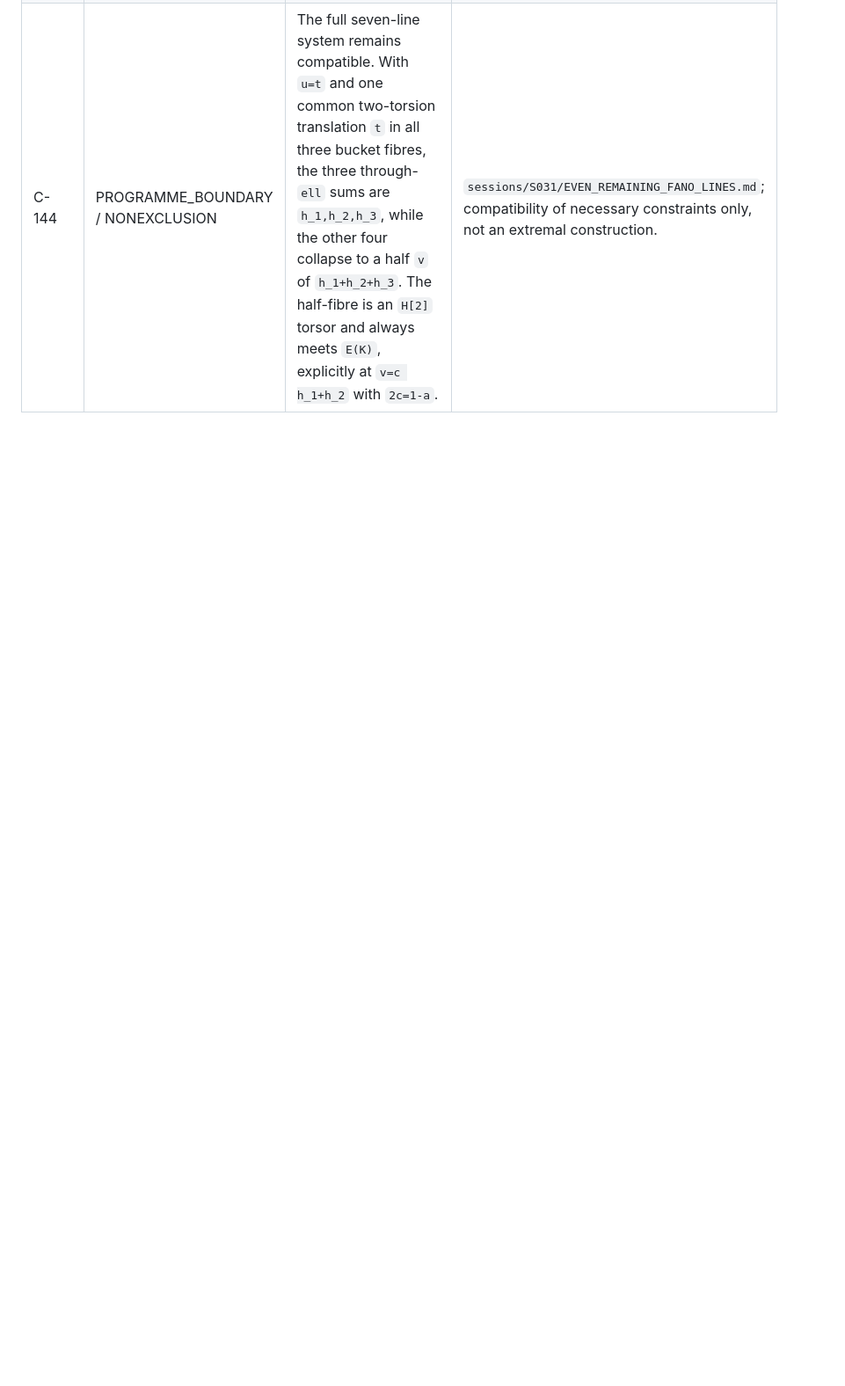
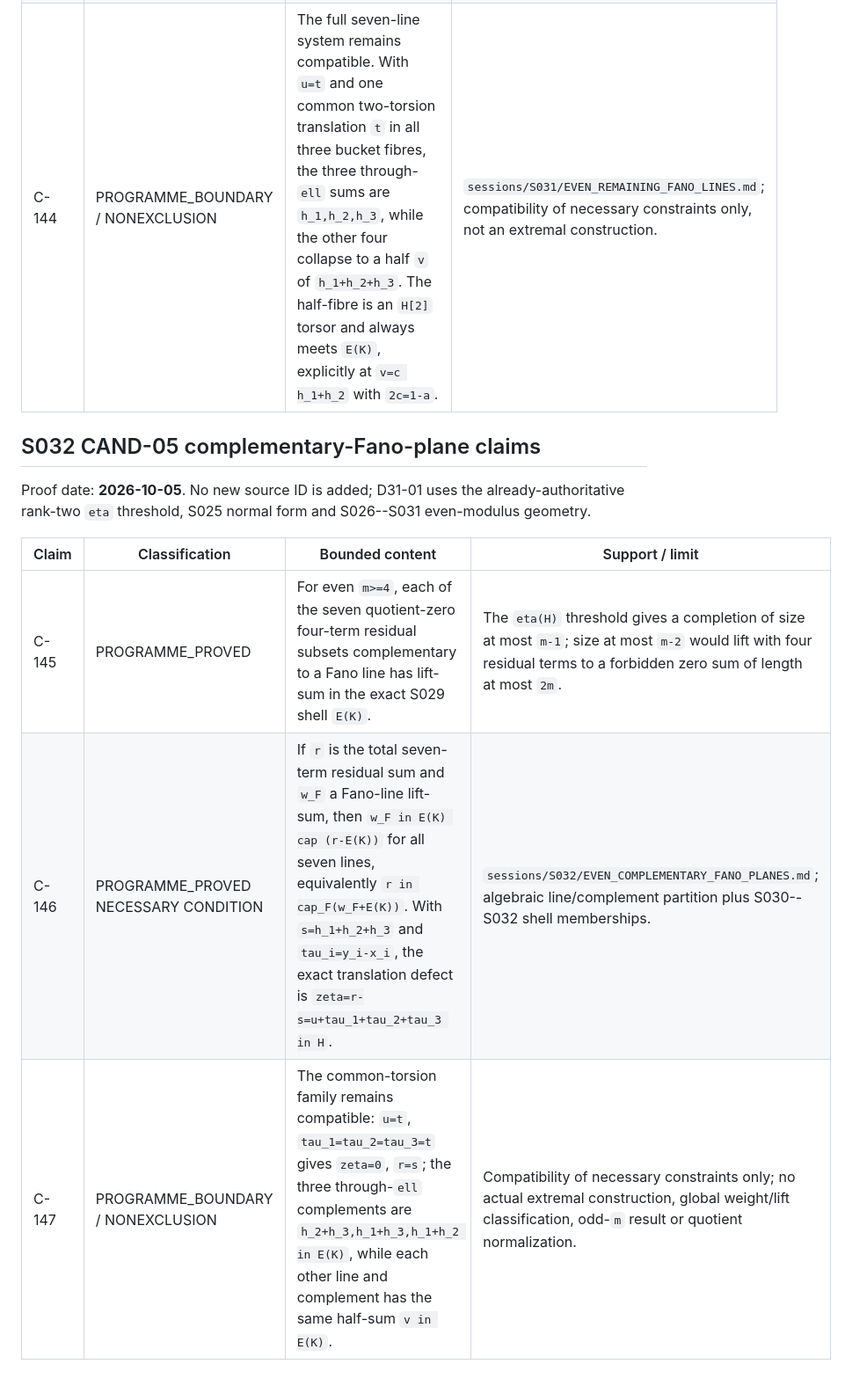
Before and after one commit to jfairfaxball-348/Inverse-Zero-Sum-Research, a Markdown page: authoritative/CLAIMS_AND_SOURCES.md, the part around the change. Shown at 88% size. GitHub-like rendering; blank space fills up the shorter version.

Commit message:
S032: record claims

```diff
--- a/authoritative/CLAIMS_AND_SOURCES.md
+++ b/authoritative/CLAIMS_AND_SOURCES.md
@@ -705,3 +705,15 @@ S026--S030 even-modulus geometry.
 | C-142 | PROGRAMME_PROVED | The four quotient-zero Fano residual triples not containing `ell` also have lift-sums in `E(K)`. Therefore all seven Fano residual line sums lie in the exact S029 depth-`m-1` shell. | Same threshold/lifting argument as S030; a completion of size at most `m-2` would lift with the residual triple to length at most `2m-1`. |
 | C-143 | PROGRAMME_PROVED | If `q_1+q_2+q_3=epsilon ell` and `tau_i=x_{q_i+ell}-x_{q_i}`, the four non-`ell` line sums are `X+sum e_i tau_i` over the parity class `e_1+e_2+e_3=epsilon`. | Exact enumeration of the four Fano lines; no quotient-automorphism normalization. |
 | C-144 | PROGRAMME_BOUNDARY / NONEXCLUSION | The full seven-line system remains compatible. With `u=t` and one common two-torsion translation `t` in all three bucket fibres, the three through-`ell` sums are `h_1,h_2,h_3`, while the other four collapse to a half `v` of `h_1+h_2+h_3`. The half-fibre is an `H[2]` torsor and always meets `E(K)`, explicitly at `v=c h_1+h_2` with `2c=1-a`. | `sessions/S031/EVEN_REMAINING_FANO_LINES.md`; compatibility of necessary constraints only, not an extremal construction. |
+
+## S032 CAND-05 complementary-Fano-plane claims
+
+Proof date: **2026-10-05**. No new source ID is added; D31-01 uses the
+already-authoritative rank-two `eta` threshold, S025 normal form and
+S026--S031 even-modulus geometry.
+
+| Claim | Classification | Bounded content | Support / limit |
+| --- | --- | --- | --- |
+| C-145 | PROGRAMME_PROVED | For even `m>=4`, each of the seven quotient-zero four-term residual subsets complementary to a Fano line has lift-sum in the exact S029 shell `E(K)`. | The `eta(H)` threshold gives a completion of size at most `m-1`; size at most `m-2` would lift with four residual terms to a forbidden zero sum of length at most `2m`. |
+| C-146 | PROGRAMME_PROVED NECESSARY CONDITION | If `r` is the total seven-term residual sum and `w_F` a Fano-line lift-sum, then `w_F in E(K) cap (r-E(K))` for all seven lines, equivalently `r in cap_F(w_F+E(K))`. With `s=h_1+h_2+h_3` and `tau_i=y_i-x_i`, the exact translation defect is `zeta=r-s=u+tau_1+tau_2+tau_3 in H`. | `sessions/S032/EVEN_COMPLEMENTARY_FANO_PLANES.md`; algebraic line/complement partition plus S030--S032 shell memberships. |
+| C-147 | PROGRAMME_BOUNDARY / NONEXCLUSION | The common-torsion family remains compatible: `u=t`, `tau_1=tau_2=tau_3=t` gives `zeta=0`, `r=s`; the three through-`ell` complements are `h_2+h_3,h_1+h_3,h_1+h_2 in E(K)`, while each other line and complement has the same half-sum `v in E(K)`. | Compatibility of necessary constraints only; no actual extremal construction, global weight/lift classification, odd-`m` result or quotient normalization. |
```
